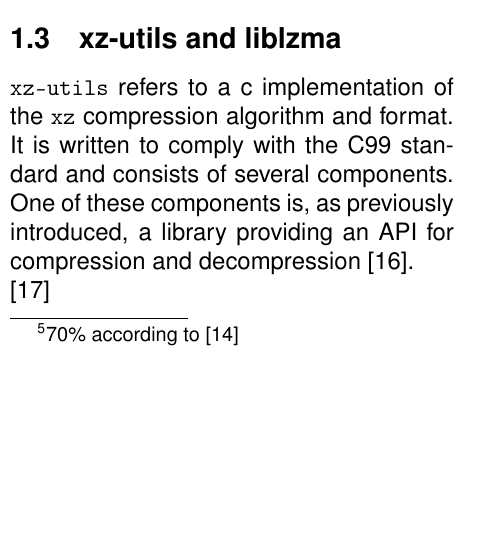
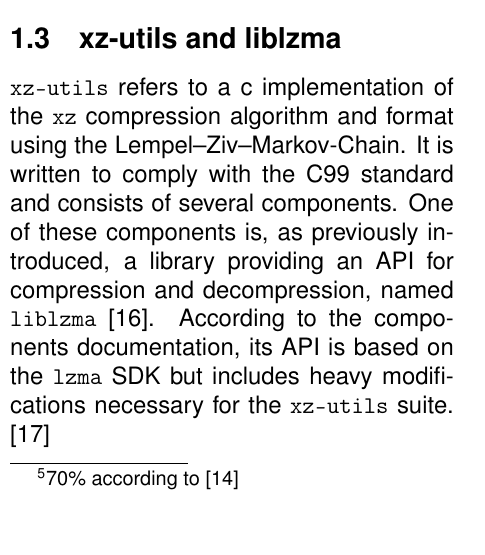
Before and after one commit to xNaCly/liblzma-foss-and-free-backdoors, a LaTeX paper (main.tex, which reads chapters/01_Introduction.tex): part of one column of page 2 of 4, cut so that both start at the same text. Compiled offline with pdfLaTeX.

Commit message:
Introduction: finish

```diff
--- a/chapters/01_Introduction.tex
+++ b/chapters/01_Introduction.tex
@@ -76,10 +76,11 @@ inception.
 
 \subsection{xz-utils and liblzma}
 
-\texttt{xz-utils} refers to a c implementation of the \texttt{xz}
-compression algorithm and format. It is written to comply with the C99
-standard and consists of several components. One of these components is, as
-previously introduced, a library providing an API for compression and
-decompression \cite{tukaani2024xz}.
-
-\cite{ccc2024backdoor}
+\texttt{xz-utils} refers to a c implementation of the \texttt{xz} compression
+algorithm and format using the Lempel–Ziv–Markov-Chain. It is written to comply
+with the C99 standard and consists of several components. One of these
+components is, as previously introduced, a library providing an API for
+compression and decompression, named \texttt{liblzma} \cite{tukaani2024xz}.
+According to the components documentation, its API is based on the
+\texttt{lzma} SDK but includes heavy modifications necessary for the
+\texttt{xz-utils} suite. \cite{ccc2024backdoor}
```
Also changed, not shown: liblzma-foss-and-free-backdoors.pdf.
